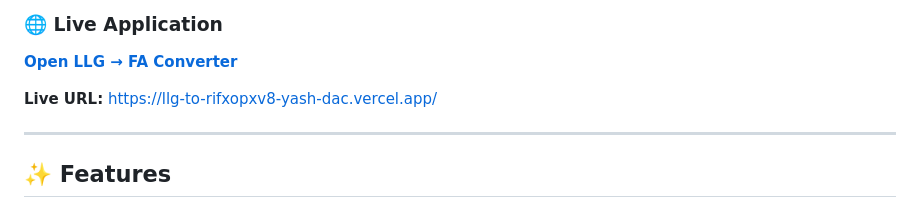
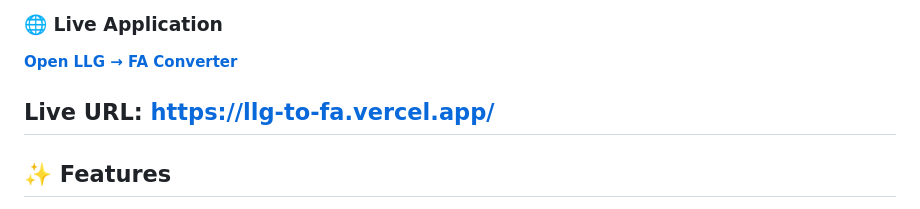
Before and after one commit to 1Y20ash/LLG-to-FA, a Markdown page: README.md, the part around the change. Drawn GitHub-style.

```diff
--- a/README.md
+++ b/README.md
@@ -25,8 +25,7 @@ It also provides interactive visualization, mathematical proof information, stri
 
 **[Open LLG → FA Converter](https://llg-to-fa.vercel.app/)**
 
-**Live URL:** https://llg-to-rifxopxv8-yash-dac.vercel.app/
-
+**Live URL:** https://llg-to-fa.vercel.app/
 ---
 
 ## ✨ Features
```
